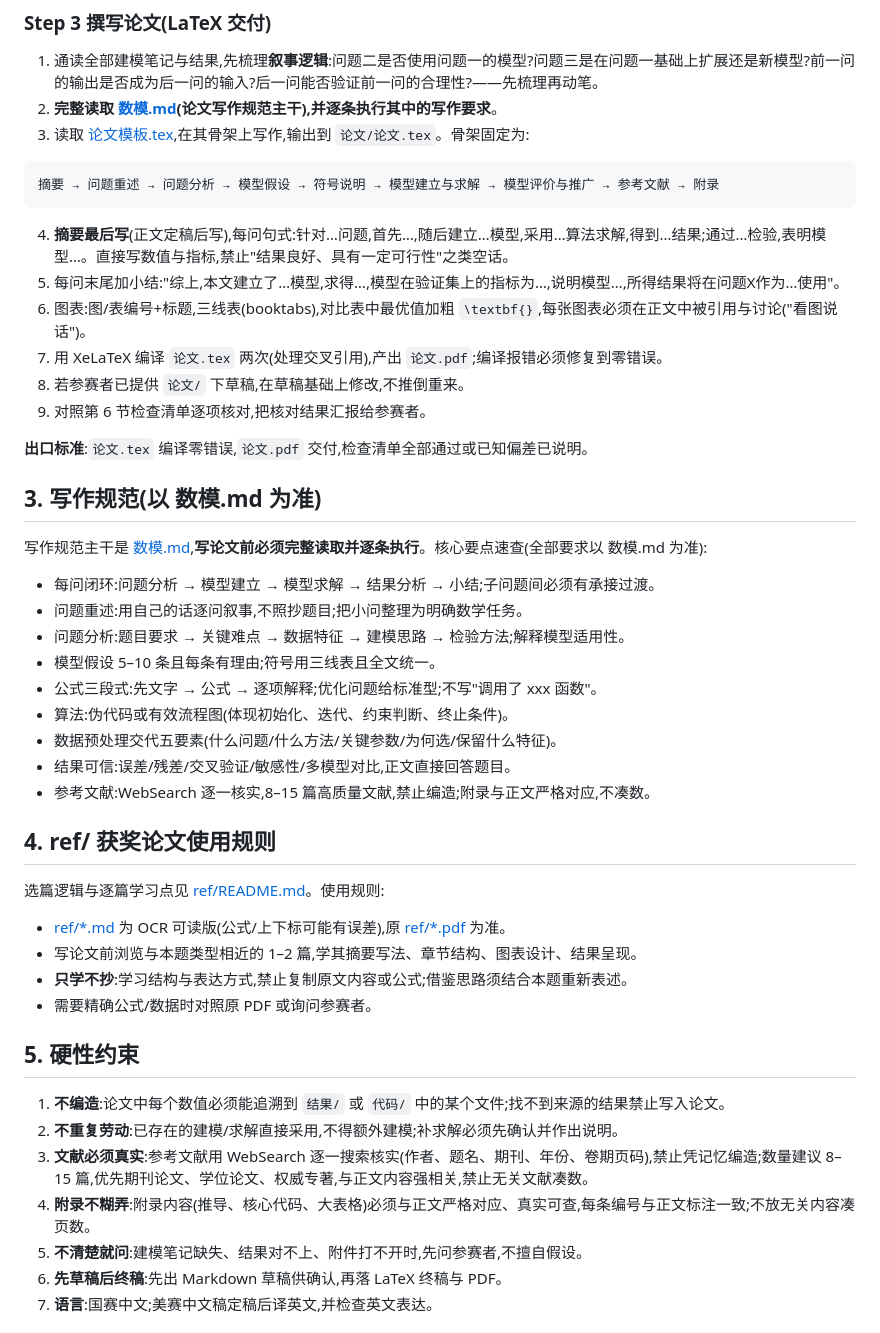
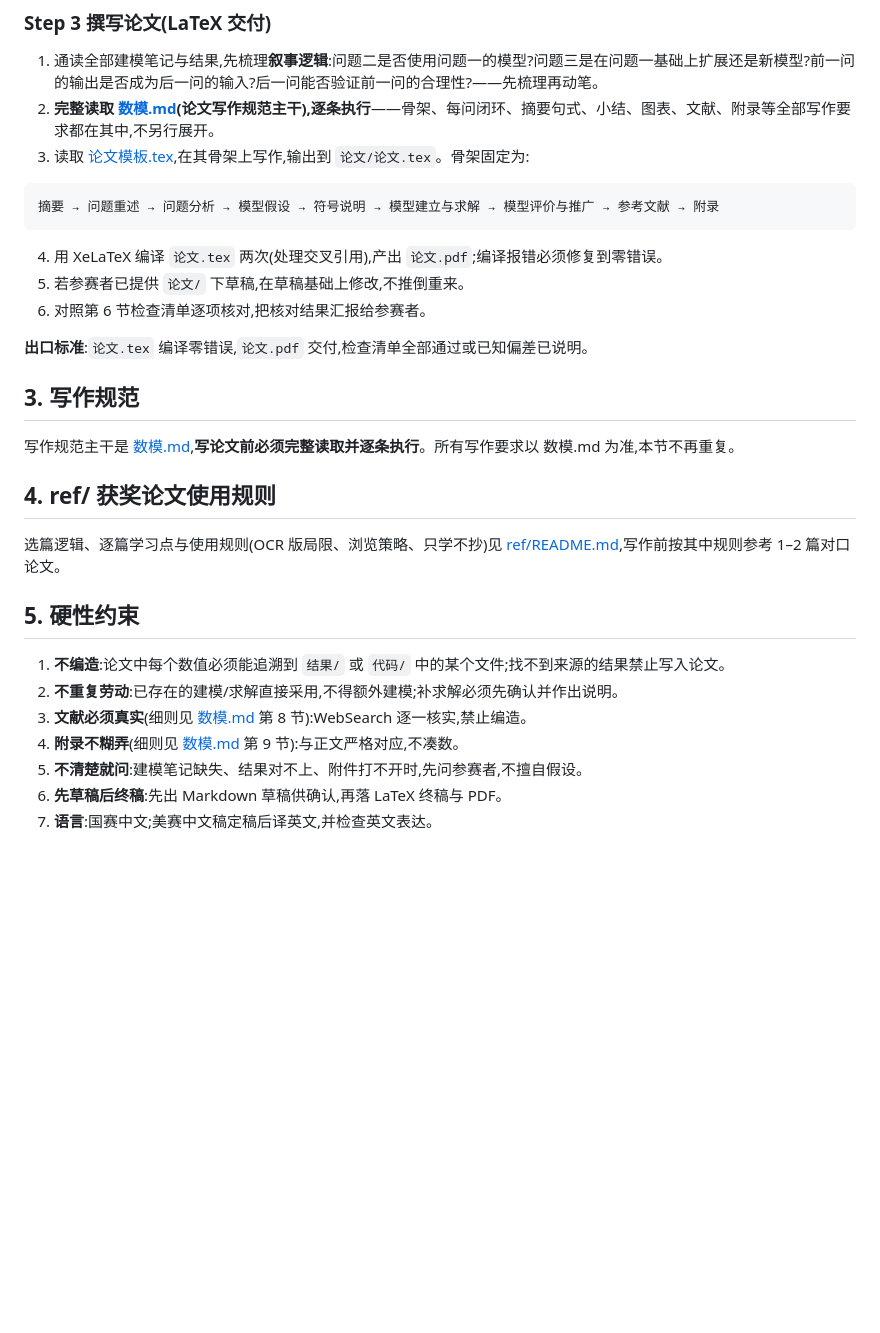
Before and after one commit to Mr-potato-123/cumcm-paper-hand-skill, a Markdown page: skills/cumcm-paper-hand-skill/SKILL.md, the part around the change. GitHub-like rendering; blank space fills up the shorter version.

Commit message:
SKILL.md 收敛为引用式:写作细节全部指向 数模.md
- Step 3 压缩为 6 步:摘要句式/小结/图表等写作细节不再展开,统一'读取数模.md 逐条执行'
- 删除第 3 节要点速查(与主干重复),保留一句指向
- 第 4 节 ref 规则收敛为指向 ref/README.md
- 硬性约束文献/附录条目压缩为红线 + 指向主干第 8/9 节

````diff
--- a/skills/cumcm-paper-hand-skill/SKILL.md
+++ b/skills/cumcm-paper-hand-skill/SKILL.md
@@ -58,51 +58,33 @@ description: 数学建模竞赛(CUMCM 国赛 / MCM/ICM 美赛)建模分析与论
 ### Step 3 撰写论文(LaTeX 交付)
 
 1. 通读全部建模笔记与结果,先梳理**叙事逻辑**:问题二是否使用问题一的模型?问题三是在问题一基础上扩展还是新模型?前一问的输出是否成为后一问的输入?后一问能否验证前一问的合理性?——先梳理再动笔。
-2. **完整读取 [数模.md](数模.md)(论文写作规范主干),并逐条执行其中的写作要求**。
+2. **完整读取 [数模.md](数模.md)(论文写作规范主干),逐条执行**——骨架、每问闭环、摘要句式、小结、图表、文献、附录等全部写作要求都在其中,不另行展开。
 3. 读取 [论文模板.tex](templates/论文模板.tex),在其骨架上写作,输出到 `论文/论文.tex`。骨架固定为:
 
 ```
 摘要 → 问题重述 → 问题分析 → 模型假设 → 符号说明 → 模型建立与求解 → 模型评价与推广 → 参考文献 → 附录
 ```
 
-4. **摘要最后写**(正文定稿后写),每问句式:针对…问题,首先…,随后建立…模型,采用…算法求解,得到…结果;通过…检验,表明模型…。直接写数值与指标,禁止"结果良好、具有一定可行性"之类空话。
-5. 每问末尾加小结:"综上,本文建立了…模型,求得…,模型在验证集上的指标为…,说明模型…,所得结果将在问题X作为…使用"。
-6. 图表:图/表编号+标题,三线表(booktabs),对比表中最优值加粗 `\textbf{}`,每张图表必须在正文中被引用与讨论("看图说话")。
-7. 用 XeLaTeX 编译 `论文.tex` 两次(处理交叉引用),产出 `论文.pdf`;编译报错必须修复到零错误。
-8. 若参赛者已提供 `论文/` 下草稿,在草稿基础上修改,不推倒重来。
-9. 对照第 6 节检查清单逐项核对,把核对结果汇报给参赛者。
+4. 用 XeLaTeX 编译 `论文.tex` 两次(处理交叉引用),产出 `论文.pdf`;编译报错必须修复到零错误。
+5. 若参赛者已提供 `论文/` 下草稿,在草稿基础上修改,不推倒重来。
+6. 对照第 6 节检查清单逐项核对,把核对结果汇报给参赛者。
 
 **出口标准**:`论文.tex` 编译零错误,`论文.pdf` 交付,检查清单全部通过或已知偏差已说明。
 
-## 3. 写作规范(以 数模.md 为准)
+## 3. 写作规范
 
-写作规范主干是 [数模.md](数模.md),**写论文前必须完整读取并逐条执行**。核心要点速查(全部要求以 数模.md 为准):
-
-- 每问闭环:问题分析 → 模型建立 → 模型求解 → 结果分析 → 小结;子问题间必须有承接过渡。
-- 问题重述:用自己的话逐问叙事,不照抄题目;把小问整理为明确数学任务。
-- 问题分析:题目要求 → 关键难点 → 数据特征 → 建模思路 → 检验方法;解释模型适用性。
-- 模型假设 5–10 条且每条有理由;符号用三线表且全文统一。
-- 公式三段式:先文字 → 公式 → 逐项解释;优化问题给标准型;不写"调用了 xxx 函数"。
-- 算法:伪代码或有效流程图(体现初始化、迭代、约束判断、终止条件)。
-- 数据预处理交代五要素(什么问题/什么方法/关键参数/为何选/保留什么特征)。
-- 结果可信:误差/残差/交叉验证/敏感性/多模型对比,正文直接回答题目。
-- 参考文献:WebSearch 逐一核实,8–15 篇高质量文献,禁止编造;附录与正文严格对应,不凑数。
+写作规范主干是 [数模.md](数模.md),**写论文前必须完整读取并逐条执行**。所有写作要求以 数模.md 为准,本节不再重复。
 
 ## 4. ref/ 获奖论文使用规则
 
-选篇逻辑与逐篇学习点见 [ref/README.md](ref/README.md)。使用规则:
-
-- [ref/*.md](ref/) 为 OCR 可读版(公式/上下标可能有误差),原 [ref/*.pdf](ref/) 为准。
-- 写论文前浏览与本题类型相近的 1–2 篇,学其摘要写法、章节结构、图表设计、结果呈现。
-- **只学不抄**:学习结构与表达方式,禁止复制原文内容或公式;借鉴思路须结合本题重新表述。
-- 需要精确公式/数据时对照原 PDF 或询问参赛者。
+选篇逻辑、逐篇学习点与使用规则(OCR 版局限、浏览策略、只学不抄)见 [ref/README.md](ref/README.md),写作前按其中规则参考 1–2 篇对口论文。
 
 ## 5. 硬性约束
 
 1. **不编造**:论文中每个数值必须能追溯到 `结果/` 或 `代码/` 中的某个文件;找不到来源的结果禁止写入论文。
 2. **不重复劳动**:已存在的建模/求解直接采用,不得额外建模;补求解必须先确认并作出说明。
-3. **文献必须真实**:参考文献用 WebSearch 逐一搜索核实(作者、题名、期刊、年份、卷期页码),禁止凭记忆编造;数量建议 8–15 篇,优先期刊论文、学位论文、权威专著,与正文内容强相关,禁止无关文献凑数。
-4. **附录不糊弄**:附录内容(推导、核心代码、大表格)必须与正文严格对应、真实可查,每条编号与正文标注一致;不放无关内容凑页数。
+3. **文献必须真实**(细则见 [数模.md](数模.md) 第 8 节):WebSearch 逐一核实,禁止编造。
+4. **附录不糊弄**(细则见 [数模.md](数模.md) 第 9 节):与正文严格对应,不凑数。
 5. **不清楚就问**:建模笔记缺失、结果对不上、附件打不开时,先问参赛者,不擅自假设。
 6. **先草稿后终稿**:先出 Markdown 草稿供确认,再落 LaTeX 终稿与 PDF。
 7. **语言**:国赛中文;美赛中文稿定稿后译英文,并检查英文表达。
````
